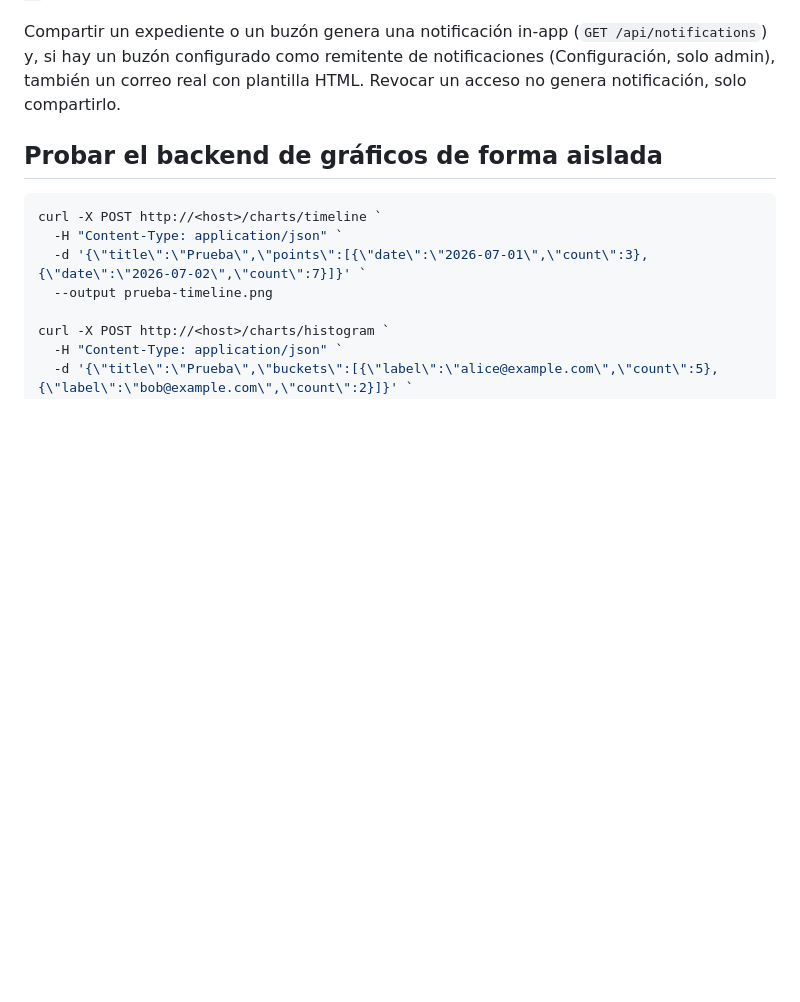
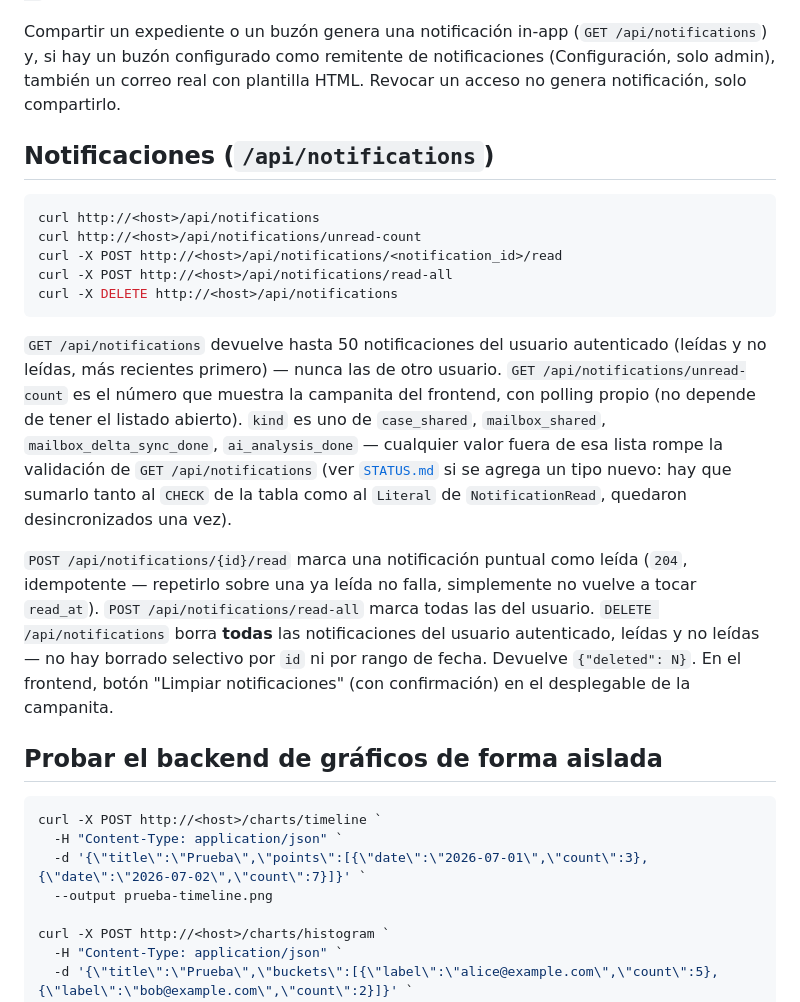
Before and after one commit to Black-Zeus/MailingAI, a Markdown page: docs/API.md, the part around the change. Drawn GitHub-style; blank space fills up the shorter version.

````diff
--- a/docs/API.md
+++ b/docs/API.md
@@ -112,6 +112,20 @@ Al revocar el acceso de un usuario a un buzón (`DELETE /api/mailboxes/{id}/shar
 
 Compartir un expediente o un buzón genera una notificación in-app (`GET /api/notifications`) y, si hay un buzón configurado como remitente de notificaciones (Configuración, solo admin), también un correo real con plantilla HTML. Revocar un acceso no genera notificación, solo compartirlo.
 
+## Notificaciones (`/api/notifications`)
+
+```powershell
+curl http://<host>/api/notifications
+curl http://<host>/api/notifications/unread-count
+curl -X POST http://<host>/api/notifications/<notification_id>/read
+curl -X POST http://<host>/api/notifications/read-all
+curl -X DELETE http://<host>/api/notifications
+```
+
+`GET /api/notifications` devuelve hasta 50 notificaciones del usuario autenticado (leídas y no leídas, más recientes primero) — nunca las de otro usuario. `GET /api/notifications/unread-count` es el número que muestra la campanita del frontend, con polling propio (no depende de tener el listado abierto). `kind` es uno de `case_shared`, `mailbox_shared`, `mailbox_delta_sync_done`, `ai_analysis_done` — cualquier valor fuera de esa lista rompe la validación de `GET /api/notifications` (ver [`STATUS.md`](STATUS.md) si se agrega un tipo nuevo: hay que sumarlo tanto al `CHECK` de la tabla como al `Literal` de `NotificationRead`, quedaron desincronizados una vez).
+
+`POST /api/notifications/{id}/read` marca una notificación puntual como leída (`204`, idempotente — repetirlo sobre una ya leída no falla, simplemente no vuelve a tocar `read_at`). `POST /api/notifications/read-all` marca todas las del usuario. `DELETE /api/notifications` borra **todas** las notificaciones del usuario autenticado, leídas y no leídas — no hay borrado selectivo por `id` ni por rango de fecha. Devuelve `{"deleted": N}`. En el frontend, botón "Limpiar notificaciones" (con confirmación) en el desplegable de la campanita.
+
 ## Probar el backend de gráficos de forma aislada
 
 ```powershell
````
Also changed, not shown: docs/ARCHITECTURE.md (+6 -2 lines), docs/HELP.md (+2 -0 lines).
